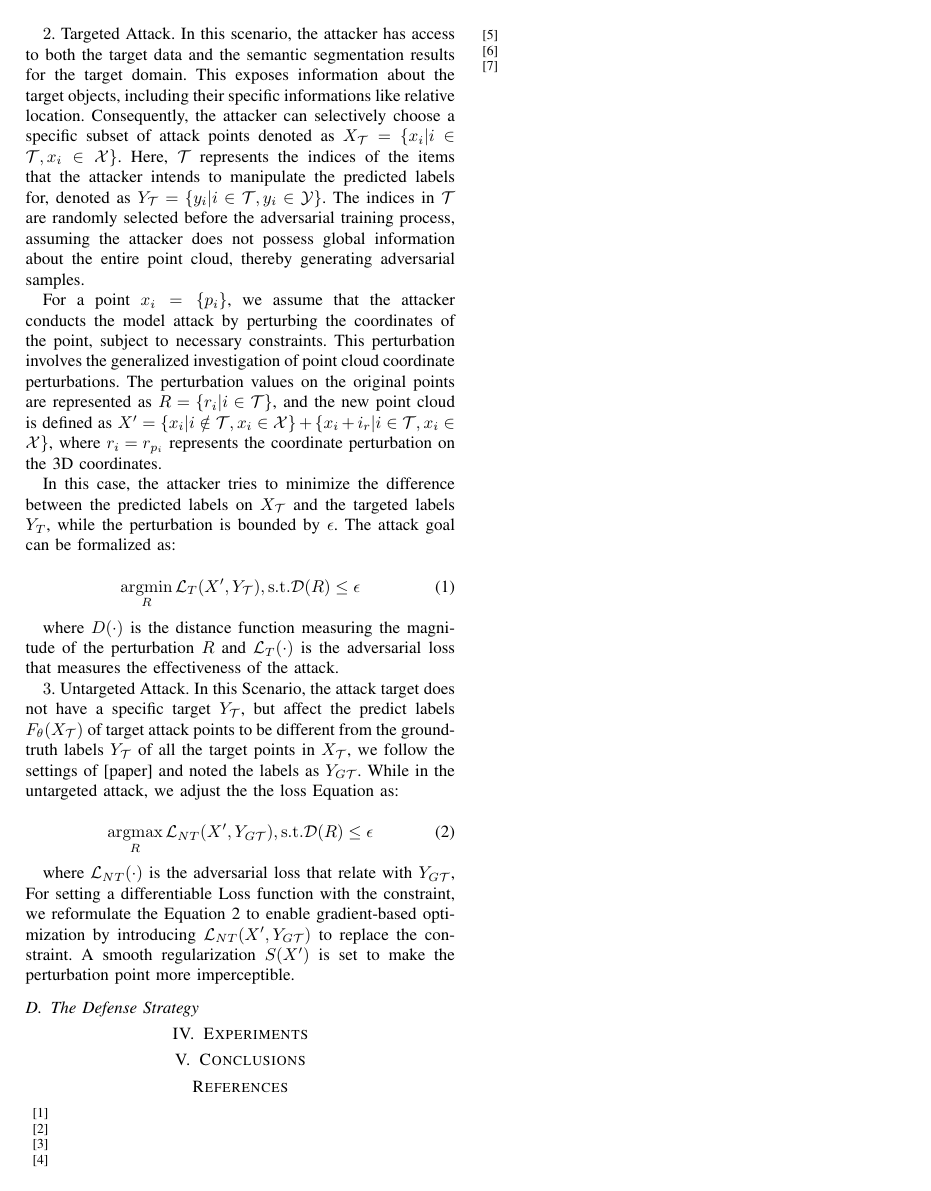
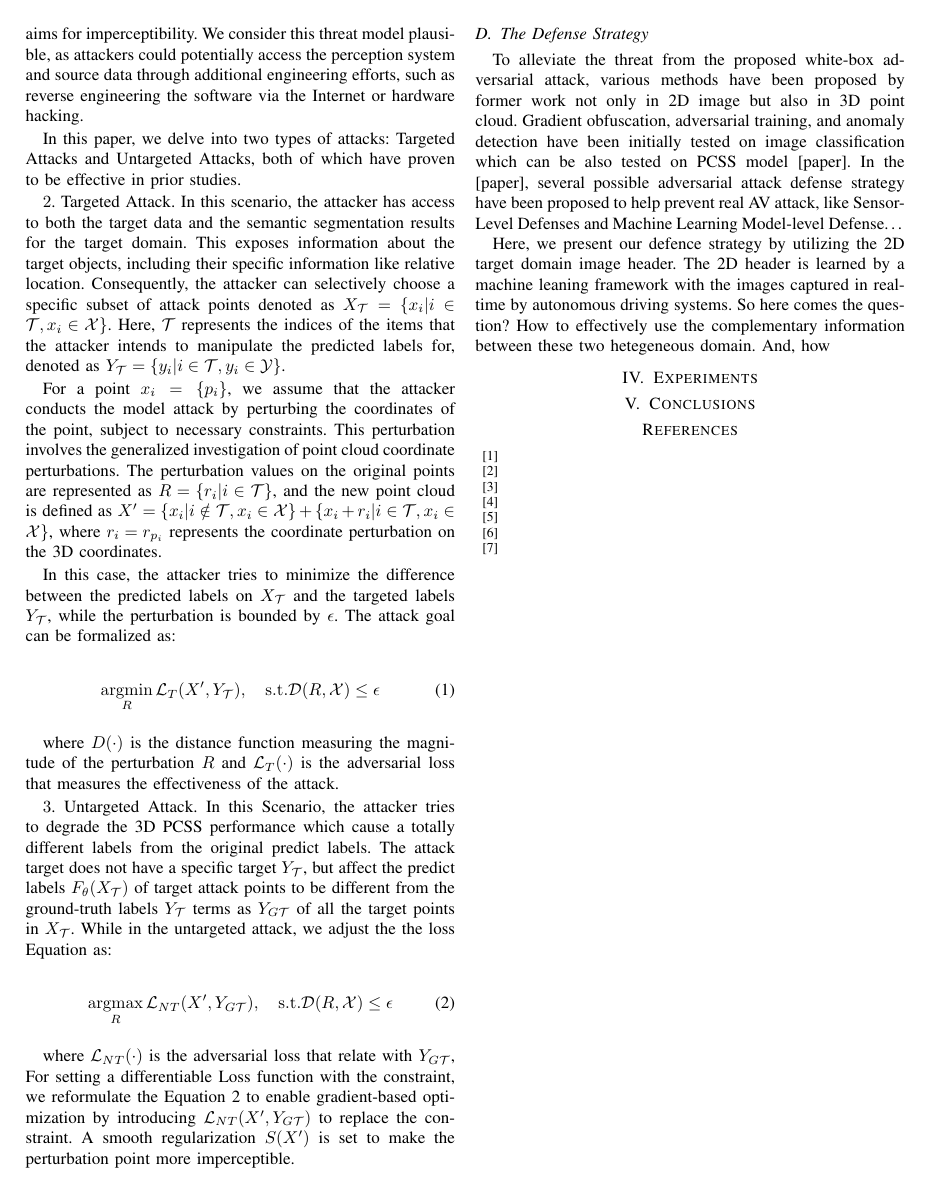
Before and after one commit to yxmt-oss/help, a LaTeX paper (Papers_To_Write/paper.tex): page 2 of 2. Compiled offline with pdfLaTeX.

Commit message:
update the discussion and paper.tex

```diff
--- a/Papers_To_Write/paper.tex
+++ b/Papers_To_Write/paper.tex
@@ -1,5 +1,5 @@
 \documentclass[conference]{IEEEtran}
-\IEEEoverridecommandlockouts
+\IEEEoverridecommandlockouts{}
 % The preceding line is only needed to identify funding in the first footnote. If that is unneeded, please comment it out.
 \usepackage{cite}
 \usepackage{amsmath,amssymb,amsfonts,mathrsfs}
@@ -64 +66,2 @@ $1$. Adversary's goals. We examine the LiDAR spoofing attack, assuming the attac
 
+To launch an attack on a sequence of point clouds, the attacker is inclined to pre-train and utilize adversarial samples for executing the attack. There are norm-bounded limitations on the effectiveness of the attack, especially when the attacker aims for imperceptibility. We consider this threat model plausible, as attackers could potentially access the perception system and source data through additional engineering efforts, such as reverse engineering the software via the Internet or hardware hacking.
@@ -66,31 +68,32 @@ The attacker is inclined to pre-train and employ adversarial samples for executi
 
 In this paper, we delve into two types of attacks: Targeted Attacks and Untargeted Attacks, both of which have proven to be effective in prior studies.
 
-$2$. Targeted Attack. In this scenario, the attacker has access to both the target data and the semantic segmentation results for the target domain. This exposes information about the target objects, including their specific informations like relative location. Consequently, the attacker can selectively choose a specific subset of attack points denoted as $X_{\mathcal{T}}=\{x_{i}|i\in{\mathcal{T}},x_{i}\in \mathcal{X}\}$. Here, $\mathcal{T}$ represents the indices of the items that the attacker intends to manipulate the predicted labels for, denoted as $Y_\mathcal{T}=\{y_i|i\in \mathcal{T},y_i\in{\mathcal{Y}}\}$. The indices in $\mathcal{T}$ are randomly selected before the adversarial training process, assuming the attacker does not possess global information about the entire point cloud, thereby generating adversarial samples.
+$2$. Targeted Attack. In this scenario, the attacker has access to both the target data and the semantic segmentation results for the target domain. This exposes information about the target objects, including their specific information like relative location. Consequently, the attacker can selectively choose a specific subset of attack points denoted as $X_{\mathcal{T}}=\{x_{i}|i\in{\mathcal{T}},x_{i}\in \mathcal{X}\}$. Here, $\mathcal{T}$ represents the indices of the items that the attacker intends to manipulate the predicted labels for, denoted as $Y_\mathcal{T}=\{y_i|i\in \mathcal{T},y_i\in{\mathcal{Y}}\}$.
 
-For a point $x_i=\{p_i\}$, we assume that the attacker conducts the model attack by perturbing the coordinates of the point, subject to necessary constraints. This perturbation involves the generalized investigation of point cloud coordinate perturbations. The perturbation values on the original points are represented as $R=\{r_i|i\in \mathcal{T}\}$, and the new point cloud is defined as $X'=\{x_i|i\notin \mathcal{T},x_i\in \mathcal{X}\}+\{x_i+i_r|i\in \mathcal{T},x_i\in \mathcal{X}\}$, where $r_i=r_{p_i}$ represents the coordinate perturbation on the 3D coordinates.
+For a point $x_i=\{p_i\}$, we assume that the attacker conducts the model attack by perturbing the coordinates of the point, subject to necessary constraints. This perturbation involves the generalized investigation of point cloud coordinate perturbations. The perturbation values on the original points are represented as $R=\{r_i|i\in \mathcal{T}\}$, and the new point cloud is defined as $X'=\{x_i|i\notin \mathcal{T},x_i\in \mathcal{X}\}+\{x_i+r_i|i\in \mathcal{T},x_i\in \mathcal{X}\}$, where $r_i=r_{p_i}$ represents the coordinate perturbation on the 3D coordinates.
 
-In this case, the attacker tries to minimize the difference between the predicted labels on $X_\mathcal{T}$ and the targeted labels $Y_T$, while the perturbation is bounded by $\epsilon $. The attack goal can be formalized as:
+In this case, the attacker tries to minimize the difference between the predicted labels on $X_\mathcal{T}$ and the targeted labels $Y_\mathcal{T}$, while the perturbation is bounded by $\epsilon $. The attack goal can be formalized as:
 
 \begin{equation}
-\mathop{\mathrm{argmin}}_{R}\mathcal{L}_{T}(X^{\prime},Y_{\mathcal{T}}),\mathrm{s.t.}\mathcal{D}(R)\leq\epsilon
+\mathop{\mathrm{argmin}}_{R}\mathcal{L}_{T}(X^{\prime},Y_{\mathcal{T}}),\quad \mathrm{s.t.}\mathcal{D}(R,\mathcal{X})\leq\epsilon
 \end{equation}
 
 
 where $D(\cdot)$ is the distance function measuring the magnitude of the perturbation $R$ and $\mathcal{L}_T(\cdot)$ is the adversarial loss that measures the effectiveness of the attack.
 
-$3$. Untargeted Attack. In this Scenario,  the attack target does not have a specific target $Y_\mathcal{T}$, but affect the predict labels  $F_{\theta}(X_\mathcal{T})$ of target attack points to be different from the ground-truth labels $Y_\mathcal{T}$ of  all the target points in $X_\mathcal{T}$, we follow the settings of [paper] and noted the labels as $Y_{G\mathcal{T}}$. While in the untargeted attack, we adjust the the loss Equation as:
+$3$. Untargeted Attack. In this Scenario, the attacker tries to degrade the 3D PCSS performance which cause a totally different labels from the original predict labels. The attack target does not have a specific target $Y_\mathcal{T}$, but affect the predict labels  $F_{\theta}(X_\mathcal{T})$ of target attack points to be different from the ground-truth labels $Y_\mathcal{T}$ terms as  $Y_{G\mathcal{T}}$ of  all the target points in $X_\mathcal{T}$. While in the untargeted attack, we adjust the the loss Equation as:
 
 \begin{equation}
-\mathop{\mathrm{argmax}}_{R}\mathcal{L}_{NT}(X^{\prime},Y_{G\mathcal{T}}),\mathrm{s.t.}\mathcal{D}(R)\leq\epsilon
+\mathop{\mathrm{argmax}}_{R}\mathcal{L}_{NT}(X^{\prime},Y_{G\mathcal{T}}),\quad \mathrm{s.t.}\mathcal{D}(R,\mathcal{X})\leq\epsilon
 \end{equation}
 
 where $\mathcal{L}_{NT}(\cdot)$ is the adversarial loss that relate with $Y_{G\mathcal{T}}$, For setting a differentiable Loss function with the constraint, we reformulate the Equation 2 to enable gradient-based optimization by introducing $\mathcal{L}_{NT}(X^{\prime},Y_{G\mathcal{T}})$ to replace the constraint. A smooth regularization $S(X')$ is set to make the perturbation point more imperceptible.
 
 
 \subsection{The Defense Strategy}
+To alleviate the threat from the proposed white-box adversarial attack, various methods have been proposed by former work not only in 2D image but also in 3D point cloud. Gradient obfuscation, adversarial training, and anomaly detection have been initially tested on image classification which can be also tested on PCSS model [paper]. In the [paper], several possible adversarial attack defense strategy have been proposed to help prevent real AV attack, like Sensor-Level Defenses and Machine Learning Model-level Defense\ldots
 
-
+Here, we present our defence strategy by utilizing the 2D target domain image header. The 2D header is learned by a machine leaning framework with the images captured in real-time by autonomous driving systems. So here comes the question? How to effectively use the complementary information between these two hetegeneous domain. And, how
 
 
 
```
Also changed, not shown: discussion.md (+3 -3 lines), Papers_To_Write/paper.pdf, Papers_To_Write/paper.tex (7 more changed lines), 3 other files.
